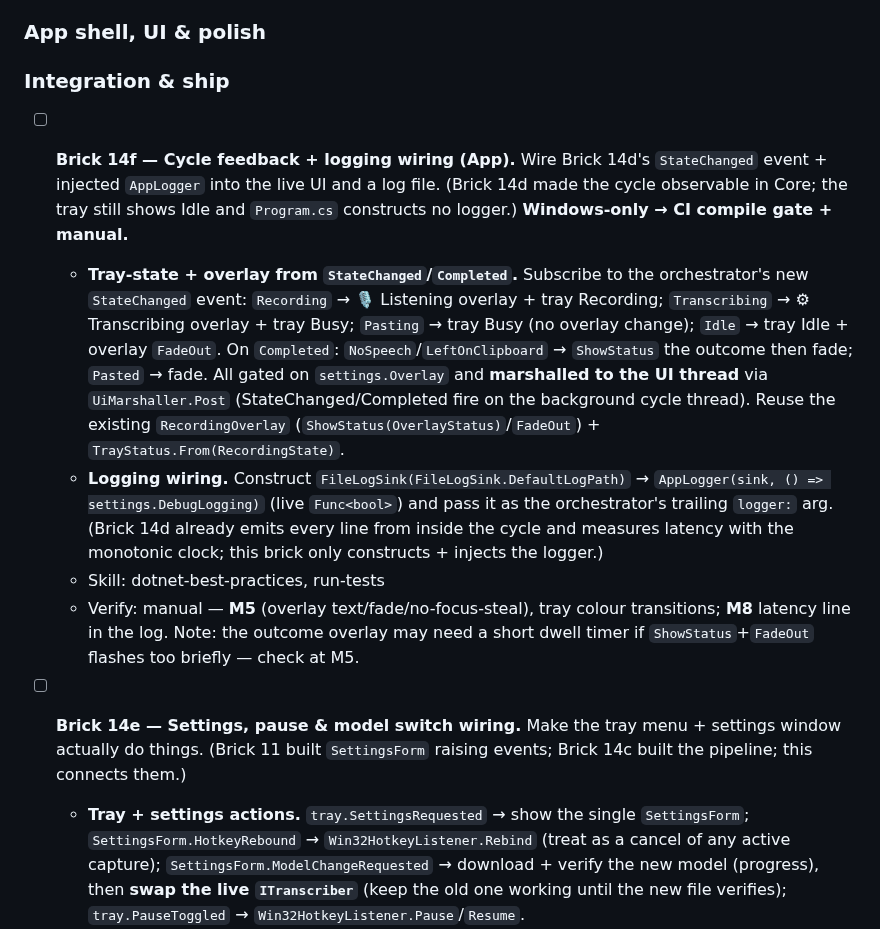
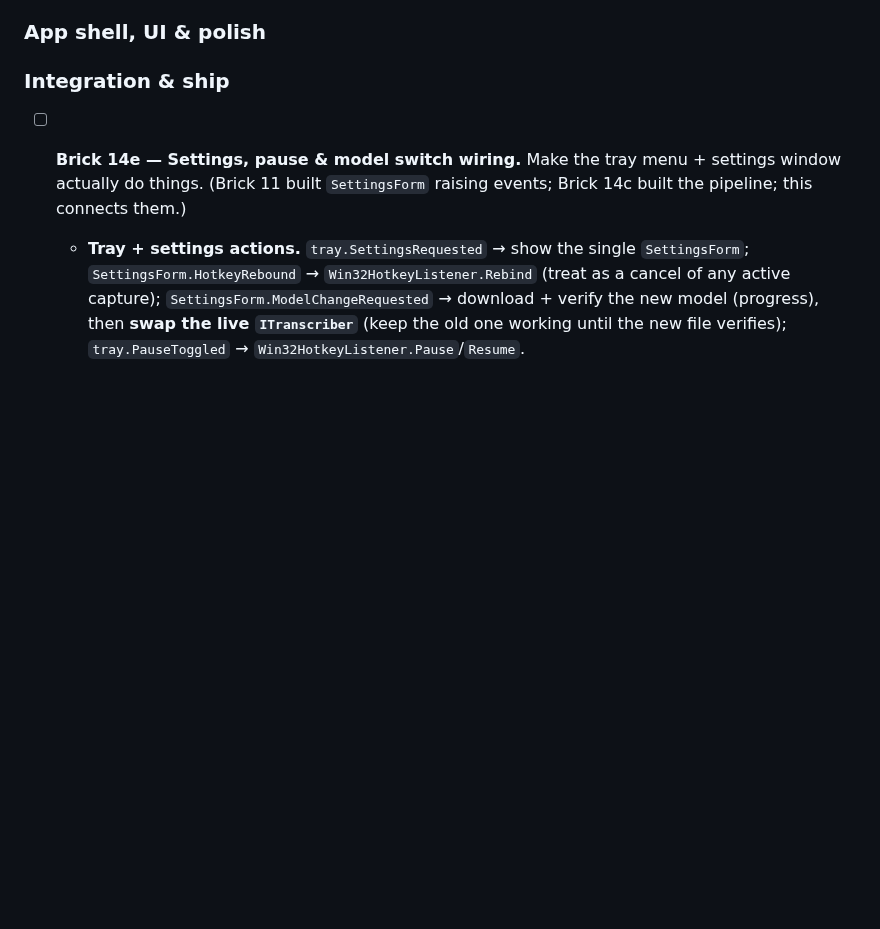
Before and after one commit to omkareshwar-tripathi/Sidekit, a Markdown page: BRICKS.md, the part around one of its changes. GitHub-like rendering; blank space fills up the shorter version.

```diff
--- a/BRICKS.md
+++ b/BRICKS.md
@@ -13,12 +13,6 @@ _(Top item is what to work on now. Sized per CLAUDE.md §2a — split any brick
 ### App shell, UI & polish
 
 ### Integration & ship
-
-- [ ] **Brick 14f — Cycle feedback + logging wiring (App).** Wire Brick 14d's `StateChanged` event + injected `AppLogger` into the live UI and a log file. (Brick 14d made the cycle observable in Core; the tray still shows Idle and `Program.cs` constructs no logger.) **Windows-only → CI compile gate + manual.**
-  - **Tray-state + overlay from `StateChanged`/`Completed`.** Subscribe to the orchestrator's new `StateChanged` event: `Recording` → 🎙 Listening overlay + tray Recording; `Transcribing` → ⚙ Transcribing overlay + tray Busy; `Pasting` → tray Busy (no overlay change); `Idle` → tray Idle + overlay `FadeOut`. On `Completed`: `NoSpeech`/`LeftOnClipboard` → `ShowStatus` the outcome then fade; `Pasted` → fade. All gated on `settings.Overlay` and **marshalled to the UI thread** via `UiMarshaller.Post` (StateChanged/Completed fire on the background cycle thread). Reuse the existing `RecordingOverlay` (`ShowStatus(OverlayStatus)`/`FadeOut`) + `TrayStatus.From(RecordingState)`.
-  - **Logging wiring.** Construct `FileLogSink(FileLogSink.DefaultLogPath)` → `AppLogger(sink, () => settings.DebugLogging)` (live `Func<bool>`) and pass it as the orchestrator's trailing `logger:` arg. (Brick 14d already emits every line from inside the cycle and measures latency with the monotonic clock; this brick only constructs + injects the logger.)
-  - Skill: dotnet-best-practices, run-tests
-  - Verify: manual — **M5** (overlay text/fade/no-focus-steal), tray colour transitions; **M8** latency line in the log. Note: the outcome overlay may need a short dwell timer if `ShowStatus`+`FadeOut` flashes too briefly — check at M5.
 
 - [ ] **Brick 14e — Settings, pause & model switch wiring.** Make the tray menu + settings window actually do things. (Brick 11 built `SettingsForm` raising events; Brick 14c built the pipeline; this connects them.)
   - **Tray + settings actions.** `tray.SettingsRequested` → show the single `SettingsForm`; `SettingsForm.HotkeyRebound` → `Win32HotkeyListener.Rebind` (treat as a cancel of any active capture); `SettingsForm.ModelChangeRequested` → download + verify the new model (progress), then **swap the live `ITranscriber`** (keep the old one working until the new file verifies); `tray.PauseToggled` → `Win32HotkeyListener.Pause`/`Resume`.
```
Also changed, not shown: other parts of BRICKS.md (+11 -11 lines), BRICKS-ARCHIVE.md (+11 -0 lines).
